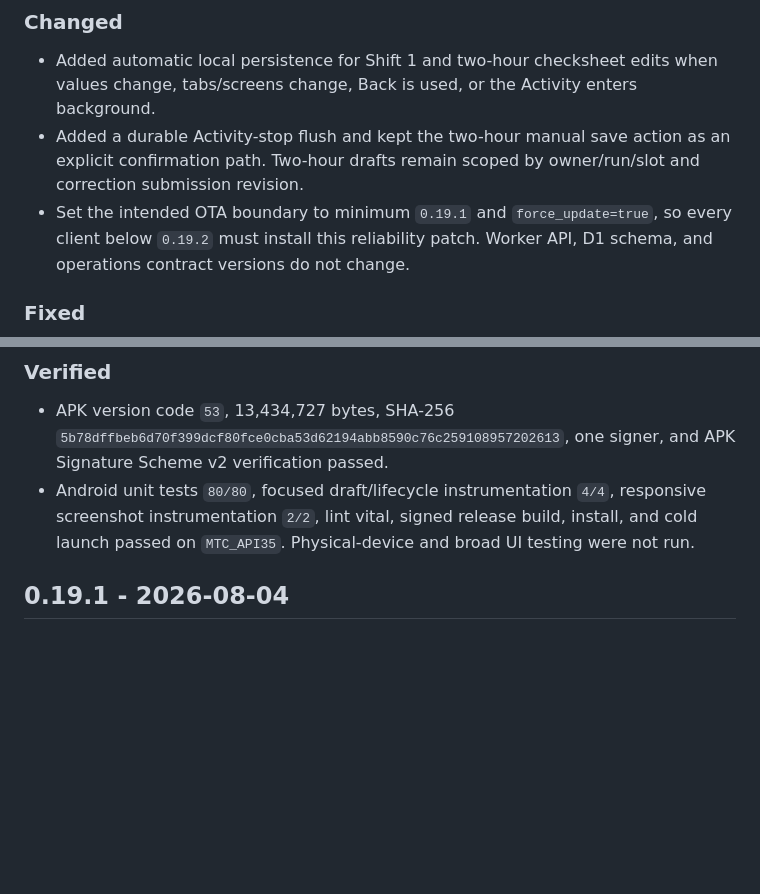
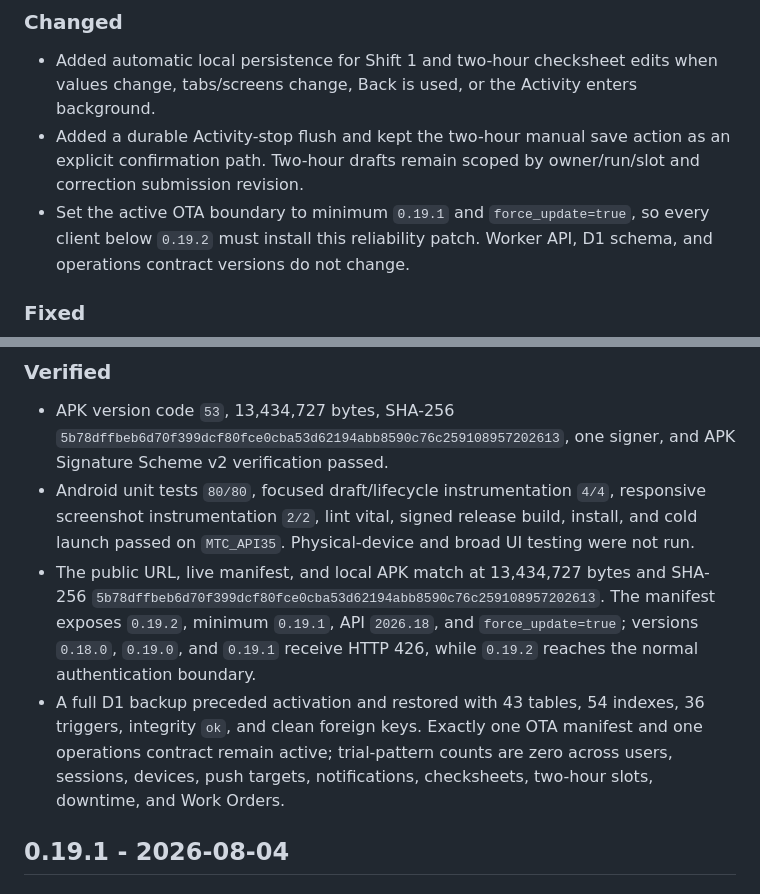
Before and after one commit to iathaariq10/mtc-apk-releases, a Markdown page: CHANGELOG.md, 2 parts joined by grey strips. Rendered like a GitHub page; blank space fills up the shorter version.

```diff
--- a/CHANGELOG.md
+++ b/CHANGELOG.md
@@ -11,7 +11,7 @@ Every OTA artifact or metadata change must be recorded here in the same commit.
 - Added a durable Activity-stop flush and kept the two-hour manual save action as an
   explicit confirmation path. Two-hour drafts remain scoped by owner/run/slot and
   correction submission revision.
-- Set the intended OTA boundary to minimum `0.19.1` and `force_update=true`, so every
+- Set the active OTA boundary to minimum `0.19.1` and `force_update=true`, so every
   client below `0.19.2` must install this reliability patch. Worker API, D1 schema, and
   operations contract versions do not change.
 
@@ -30,6 +30,16 @@ Every OTA artifact or metadata change must be recorded here in the same commit.
 - Android unit tests `80/80`, focused draft/lifecycle instrumentation `4/4`, responsive
   screenshot instrumentation `2/2`, lint vital, signed release build, install, and cold
   launch passed on `MTC_API35`. Physical-device and broad UI testing were not run.
+- The public URL, live manifest, and local APK match at 13,434,727 bytes and SHA-256
+  `5b78dffbeb6d70f399dcf80fce0cba53d62194abb8590c76c259108957202613`.
+  The manifest exposes `0.19.2`, minimum `0.19.1`, API `2026.18`, and
+  `force_update=true`; versions `0.18.0`, `0.19.0`, and `0.19.1` receive HTTP 426,
+  while `0.19.2` reaches the normal authentication boundary.
+- A full D1 backup preceded activation and restored with 43 tables, 54 indexes, 36
+  triggers, integrity `ok`, and clean foreign keys. Exactly one OTA manifest and one
+  operations contract remain active; trial-pattern counts are zero across users,
+  sessions, devices, push targets, notifications, checksheets, two-hour slots,
+  downtime, and Work Orders.
 
 ## 0.19.1 - 2026-08-04
 
```
Also changed, not shown: README.md (+8 -1 lines).
